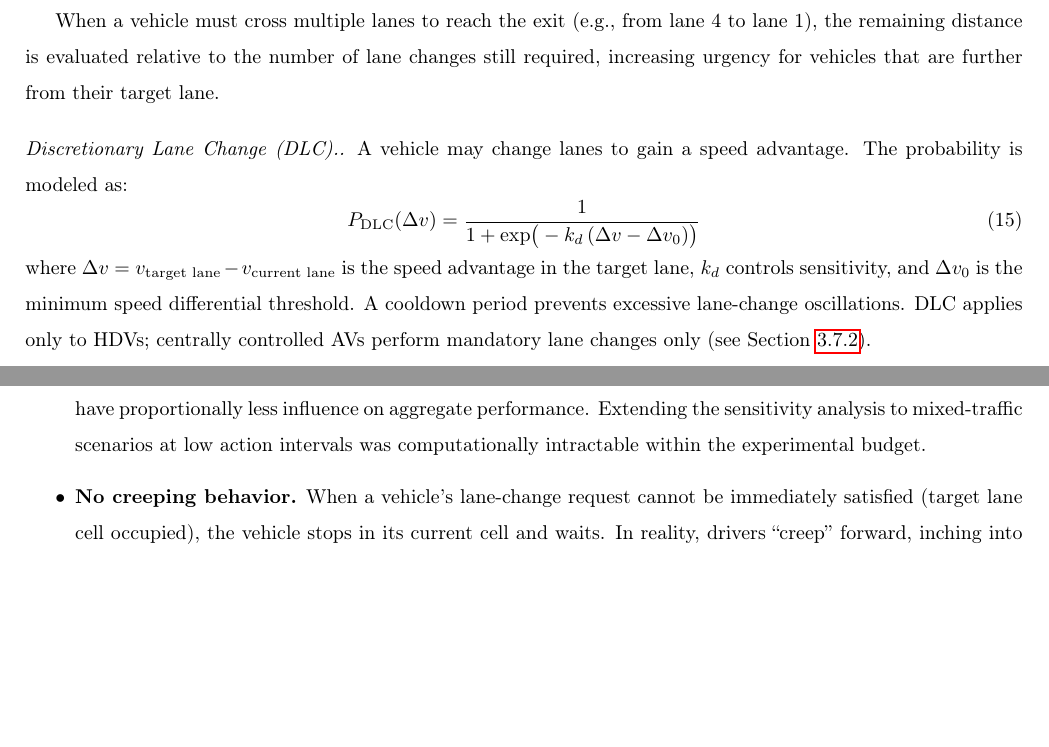
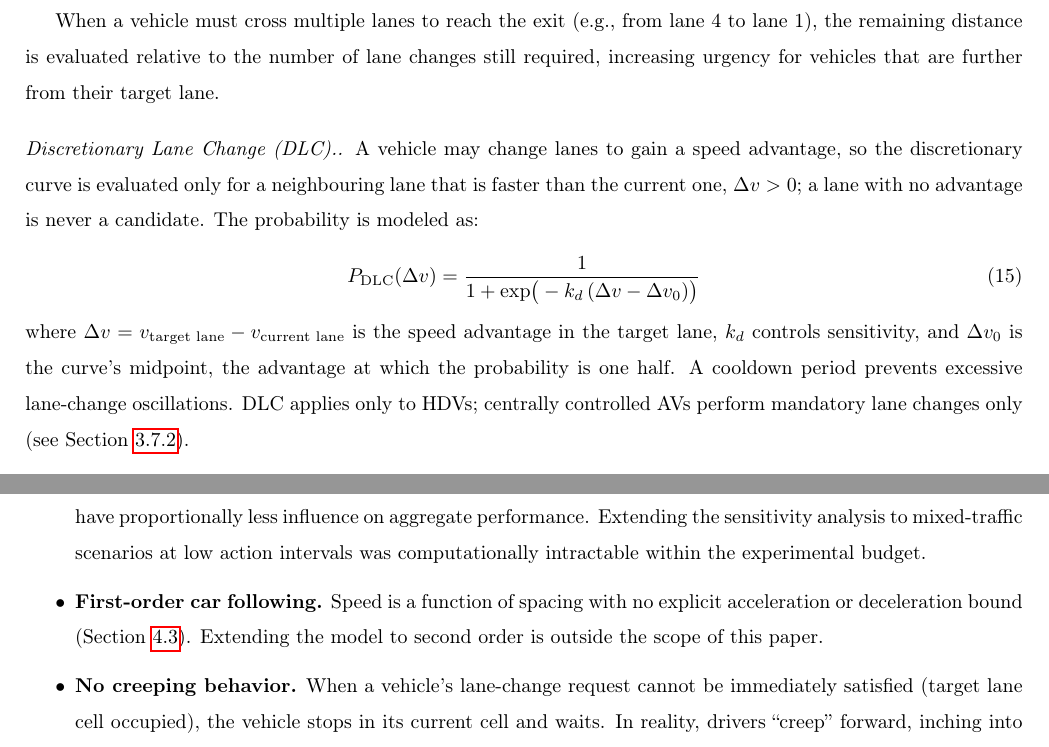
Before and after one commit to kdemirtas/paper-odca-des, a LaTeX paper (paper/paper-odca-des_smpt.tex): two parts of pages 11 and 43 of 47, joined at a grey line, cut so that both start at the same text, the shorter picture padded with empty space. Compiled offline with pdfLaTeX.

Commit message:
Evaluate the DLC curve only toward a faster lane; numbers pending the rerun (D-2026-09-22-5)
simulation.yaml turns on dlc_requires_advantage (odca-des:D-2026-09-22-1) for the HDV driver; AV
DLC stays off. Section 3 says the curve is evaluated only for a neighbouring lane faster than
the current one and names Delta v_0 the curve's midpoint, since a logistic has no threshold.
A first-order car-following bullet joins Limitations (critic round 11, Minor 2). All three files
build clean; hunks 4 / 9 / 6. Every result number in the text still comes from the old rule:
the 124-job rerun is the next session's first task and nothing ships to the journal before it.

```diff
--- a/paper/paper-odca-des_smpt.tex
+++ b/paper/paper-odca-des_smpt.tex
@@ -360,12 +360,12 @@ where $r = x_{\text{remaining}} / x_{\text{total}}$ is the fraction of the total
 When a vehicle must cross multiple lanes to reach the exit (e.g., from lane~4 to lane~1), the remaining distance is evaluated relative to the number of lane changes still required, increasing urgency for vehicles that are further from their target lane.
 
 \paragraph{Discretionary Lane Change (DLC).}
-A vehicle may change lanes to gain a speed advantage. The probability is modeled as:
+A vehicle may change lanes to gain a speed advantage, so the discretionary curve is evaluated only for a neighbouring lane that is faster than the current one, $\Delta v > 0$; a lane with no advantage is never a candidate. The probability is modeled as:
 \begin{equation}
     P_{\text{DLC}}(\Delta v) = \frac{1}{1 + \exp\!\big(-k_d\,(\Delta v - \Delta v_0)\big)}
     \label{eq:dlc_logistic}
 \end{equation}
-where $\Delta v = v_{\text{target lane}} - v_{\text{current lane}}$ is the speed advantage in the target lane, $k_d$ controls sensitivity, and $\Delta v_0$ is the minimum speed differential threshold. A cooldown period prevents excessive lane-change oscillations. DLC applies only to HDVs; centrally controlled AVs perform mandatory lane changes only (see Section~\ref{sec:av_controller}).
+where $\Delta v = v_{\text{target lane}} - v_{\text{current lane}}$ is the speed advantage in the target lane, $k_d$ controls sensitivity, and $\Delta v_0$ is the curve's midpoint, the advantage at which the probability is one half. A cooldown period prevents excessive lane-change oscillations. DLC applies only to HDVs; centrally controlled AVs perform mandatory lane changes only (see Section~\ref{sec:av_controller}).
 
 \paragraph{From probability to rate.}
 Drivers do not evaluate at a common frequency in this framework: an AV is evaluated by its controller ten times a second, a human driver about once a second and more often in congestion, where every neighbour's move wakes it. Applying $P_{\text{MLC}}$ or $P_{\text{DLC}}$ at every evaluation would therefore make the same curve mean different things for different vehicles, since the chance of having acted after $n$ evaluations is $1 - (1-P)^n$. We read each curve instead as a probability per unit of exposure and convert it to the exposure $x$ accumulated since that driver's previous direction evaluation:
@@ -1333,6 +1333,8 @@ Several limitations of the current framework should be noted:
 
     \item \textbf{Sensitivity scope.} The action-interval sensitivity analysis (Section~\ref{sec:exp_sensitivity}) covers only the all-HDV scenario (S1). Because the action interval is an HDV parameter and AVs operate on a fixed 10\,Hz controller cycle, the sensitivity is greatest in HDV-dominated traffic. At higher AV penetration levels, HDV behavioral parameters have proportionally less influence on aggregate performance. Extending the sensitivity analysis to mixed-traffic scenarios at low action intervals was computationally intractable within the experimental budget.
 
+    \item \textbf{First-order car following.} Speed is a function of spacing with no explicit acceleration or deceleration bound (Section~\ref{sec:ca_comparison}). Extending the model to second order is outside the scope of this paper.
+
     \item \textbf{No creeping behavior.} When a vehicle's lane-change request cannot be immediately satisfied (target lane cell occupied), the vehicle stops in its current cell and waits. In reality, drivers ``creep'' forward, inching into gaps incrementally. Modeling creeping requires partial cell occupancy or multi-cell resource acquisition, which is a natural extension of the resource framework.
 \end{itemize}
 
```
Also changed, not shown: code/configs/simulation.yaml (+4 -1 lines).
